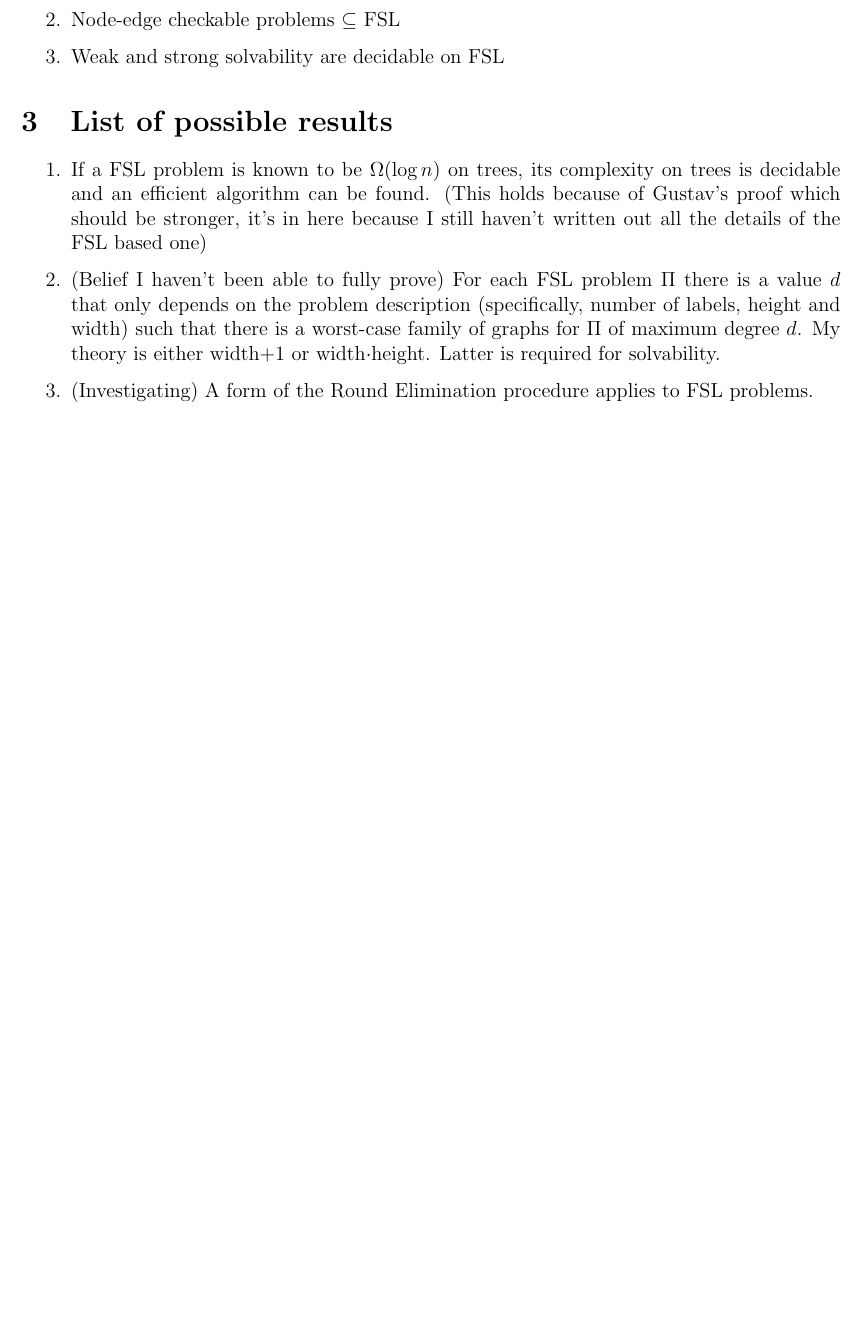
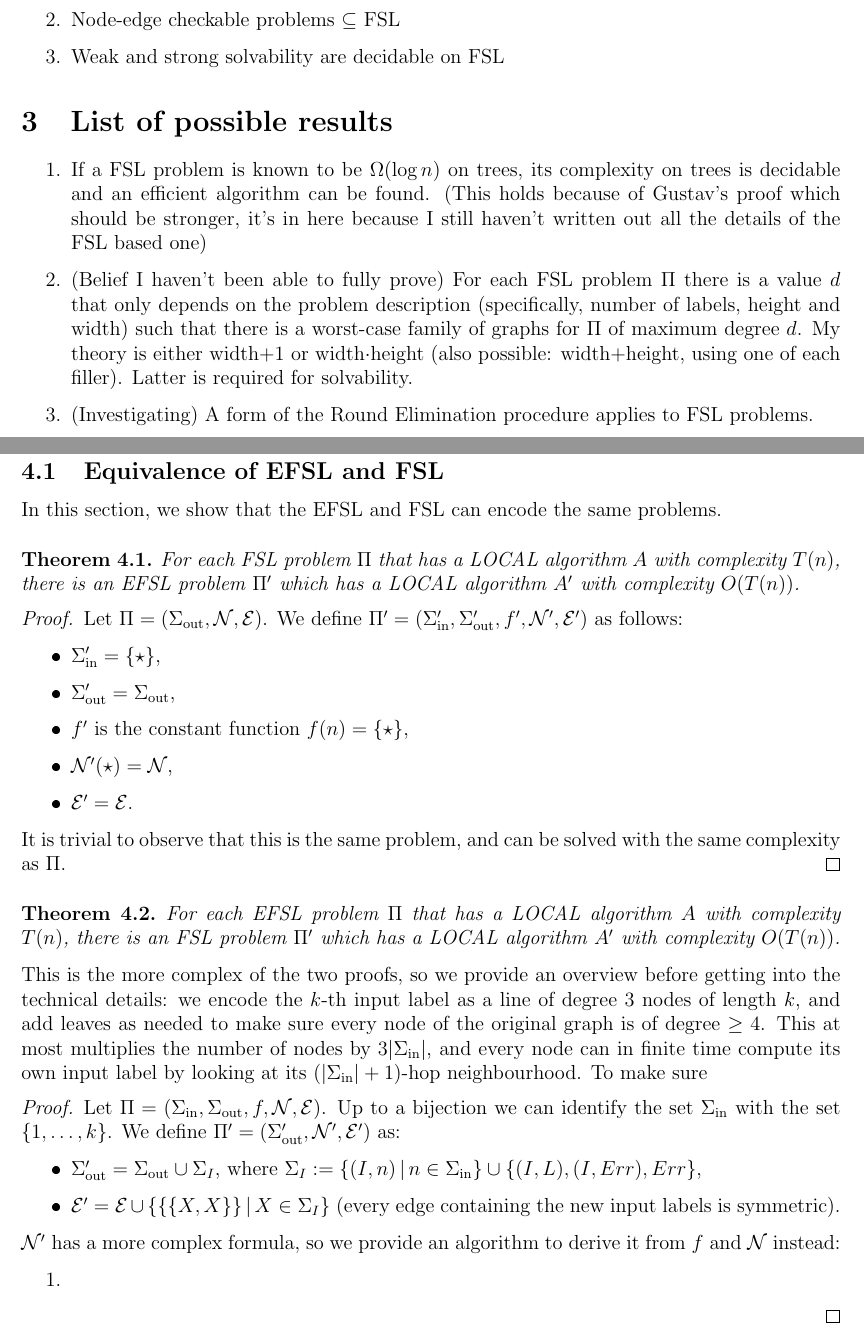
Before and after one commit to chi-p-3141/Are-you-coming-to-the-tree, a LaTeX document (main.tex): part of page 3 of 5 before the commit and two parts of pages 3 and 4 of 6 after it, the two joined at a grey line, cut so that both start at the same text, the shorter picture padded with empty space. The pictures show the PDF file Logs/main.pdf that the author committed with the source.

Commit message:
Started proofs, found problem

```diff
--- a/main.tex
+++ b/main.tex
@@ -185,8 +185,57 @@ represented configuration $(R,F)$ with the configurations $\Set{R\cup\MSet{x}\dv
     \item (Belief I haven't been able to fully prove) For each FSL problem $\Pi$ there is
     a value $d$ that only depends on the problem description (specifically, number of
     labels, height and width) such that there is a worst-case family of graphs for $\Pi$
-    of maximum degree $d$. My theory is either width$+1$ or width$\cdot$height. Latter is
+    of maximum degree $d$. My theory is either width$+1$ or width$\cdot$height (also
+    possible: width+height, using one of each filler). Latter is
     required for solvability.
     \item (Investigating) A form of the Round Elimination procedure applies to FSL
     problems.
 \end{enumerate}
+
+
+\section{Proofs}
+\subsection{Equivalence of EFSL and FSL}
+In this section, we show that the EFSL and FSL can encode the same problems.
+\begin{thm}
+    For each FSL problem $\Pi$ that has a LOCAL algorithm $A$ with complexity $T(n)$,
+    there is an EFSL problem $\Pi'$ which has a LOCAL algorithm $A'$ with complexity $O(T(n))$.
+\end{thm}
+\begin{proof}
+    Let $\Pi=(\Sigma\uout,\Nc,\Ec)$. We define
+    $\Pi'=(\Sigma\uin',\Sigma\uout',f',\Nc',\Ec')$ as follows:
+    \begin{itemize}
+        \item $\Sigma\uin'=\Set{\star}$,
+        \item $\Sigma\uout'=\Sigma\uout$,
+        \item $f'$ is the constant function $f(n)=\Set{\star}$,
+        \item $\Nc'(\star)=\Nc$,
+        \item $\Ec'=\Ec$.
+    \end{itemize}
+    It is trivial to observe that this is the same problem, and can be solved with the
+    same complexity as $\Pi$.
+\end{proof}
+\begin{thm}
+    For each EFSL problem $\Pi$ that has a LOCAL algorithm $A$ with complexity $T(n)$,
+    there is an FSL problem $\Pi'$ which has a LOCAL algorithm $A'$ with complexity
+    $O(T(n))$.
+\end{thm}
+This is the more complex of the two proofs, so we provide an overview before getting into
+the technical details: we encode the $k$-th input label as a line of degree $3$ nodes of
+length $k$, and add leaves as needed to make sure every node of the original graph is of
+degree $\geq 4$. This at most multiplies the number of nodes by $3\card{\Sigma\uin}$, and
+every node can in finite time compute its own input label by looking at its
+$(\card{\Sigma\uin}+1)$-hop neighbourhood. To make sure
+\begin{proof}
+    Let $\Pi=(\Sigma\uin,\Sigma\uout,f,\Nc,\Ec)$. Up to a bijection we can identify the
+    set $\Sigma\uin$ with the set $\Set{1,\ldots,k}$.
+    We define $\Pi'=(\Sigma\uout',\Nc',\Ec')$
+    as:
+    \begin{itemize}
+        \item $\Sigma\uout'=\Sigma\uout\cup \Sigma_I$, where $\Sigma_I:=\Set{(I,n)\dv n\in\Sigma\uin}\cup\Set{(I,L),(I,Err),Err}$,
+        \item $\Ec'=\Ec\cup\Set{\MSet{X,X}\dv X\in \Sigma_I}$ (every edge containing the
+        new input labels is symmetric).
+    \end{itemize}
+    $\Nc'$ has a more complex formula, so we provide an algorithm to derive it from $f$
+    and $\Nc$ instead:
+    % I will write this with the pseudocode package at some point. This is just to check
+    % that everything works.
+    \begin{enumerate}
```
Also changed, not shown: Logs/main.pdf, main.tex (13 more changed lines), 5 other files.
